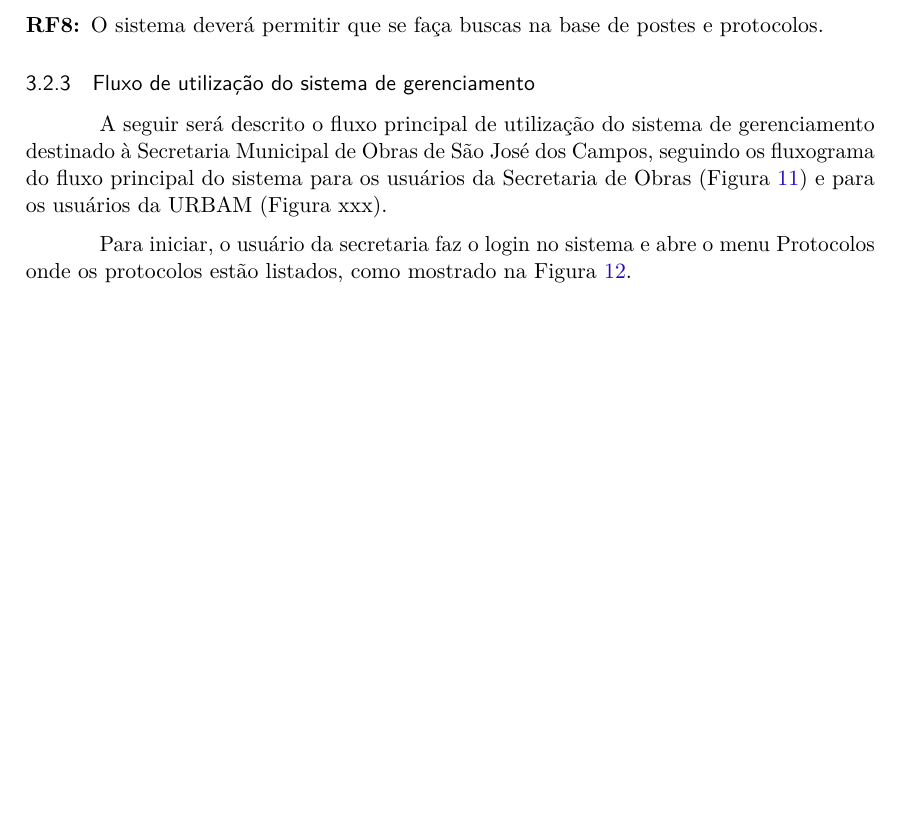
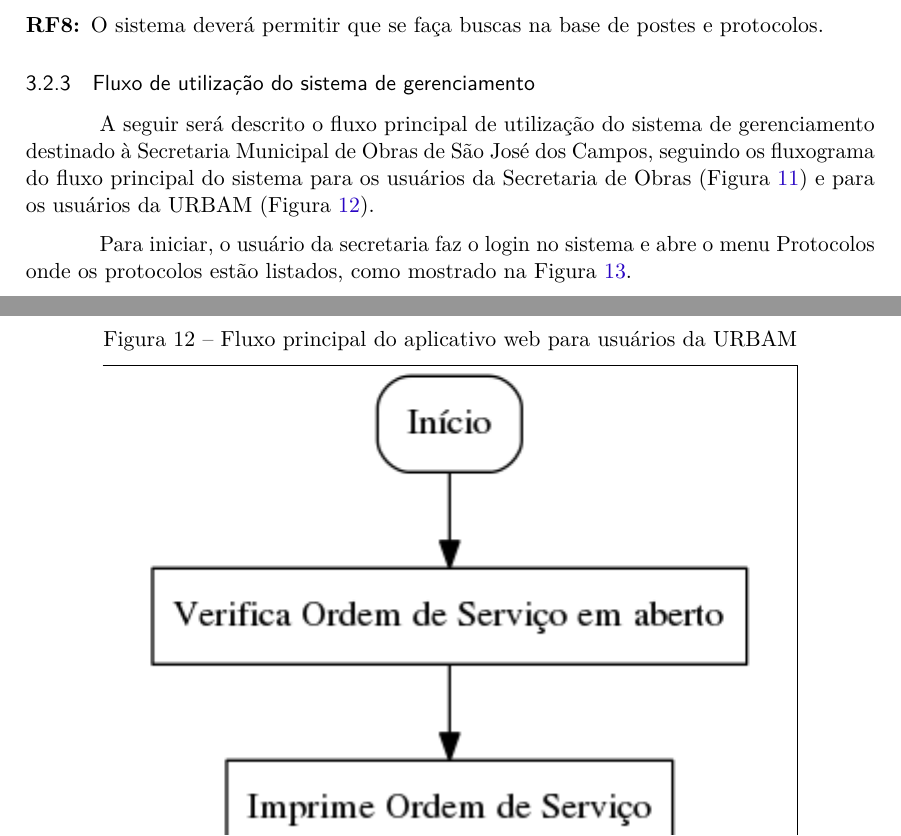
Before and after one commit to CidadeIluminada/TCCCidadeIluminadaDoc, a LaTeX thesis (tex/cidadeiluminada.tex): part of page 19 of 40 before the commit and two parts of pages 19 and 21 of 37 after it, the two joined at a grey line, cut so that both start at the same text, the shorter picture padded with empty space. Compiled offline with pdfLaTeX.

Commit message:
Tira os clearpages e faz o fluxo_site_urbam

```diff
--- a/tex/cidadeiluminada.tex
+++ b/tex/cidadeiluminada.tex
@@ -779,7 +779,14 @@ Na geração da ordem de serviço, o sistema deverá dar preferência em agrupar
  \legend{Fonte: Produzido pelos autores}
 \end{figure}
 
-A seguir será descrito o fluxo principal de utilização do sistema de gerenciamento destinado à Secretaria Municipal de Obras de São José dos Campos, seguindo os fluxograma do fluxo principal do sistema para os usuários da Secretaria de Obras (Figura \ref{fluxo-site-sec}) e para os usuários da URBAM (Figura xxx).
+\begin{figure}[!htbp]
+ \centering
+ \caption{\label{fluxo-site-urbam}Fluxo principal do aplicativo web para usuários da URBAM}
+ \frame{\includegraphics[scale=1]{fluxo_site_urbam.png}}
+ \legend{Fonte: Produzido pelos autores}
+\end{figure}
+
+A seguir será descrito o fluxo principal de utilização do sistema de gerenciamento destinado à Secretaria Municipal de Obras de São José dos Campos, seguindo os fluxograma do fluxo principal do sistema para os usuários da Secretaria de Obras (Figura \ref{fluxo-site-sec}) e para os usuários da URBAM (Figura \ref{fluxo-site-urbam}).
 
 Para iniciar, o usuário da secretaria faz o login no sistema e abre o menu Protocolos onde os protocolos estão listados, como mostrado na Figura \ref{site-tela-inicial}.
 
```
Also changed, not shown: tex/fluxo_site_urbam.png (added), tex/cidadeiluminada.tex (14 more changed lines), 2 other files.
